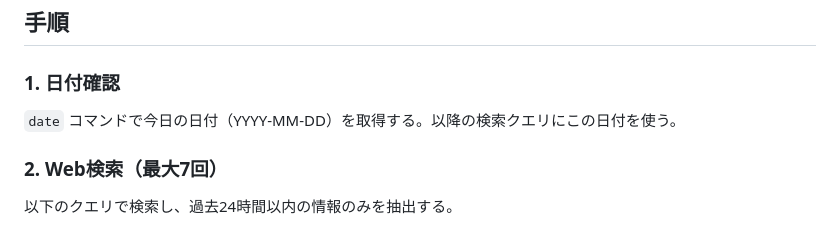
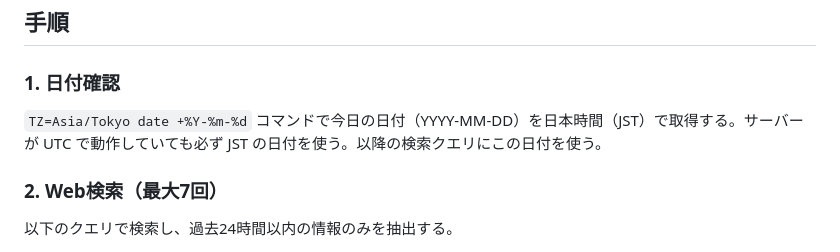
Before and after one commit to hatorihb/Daily-News, a Markdown page: prompt/routine-prompt.md, the part around the change. Rendered like a GitHub page.

Commit message:
fix: 日付取得を TZ=Asia/Tokyo date に変更し JST を強制
https://claude.ai/code/session_01HH64kdhTws5qXeDKEDgjeQ

```diff
--- a/prompt/routine-prompt.md
+++ b/prompt/routine-prompt.md
@@ -3,7 +3,7 @@
 ## 手順
 
 ### 1. 日付確認
-`date` コマンドで今日の日付（YYYY-MM-DD）を取得する。以降の検索クエリにこの日付を使う。
+`TZ=Asia/Tokyo date +%Y-%m-%d` コマンドで今日の日付（YYYY-MM-DD）を日本時間（JST）で取得する。サーバーが UTC で動作していても必ず JST の日付を使う。以降の検索クエリにこの日付を使う。
 
 ### 2. Web検索（最大7回）
 以下のクエリで検索し、過去24時間以内の情報のみを抽出する。
```
